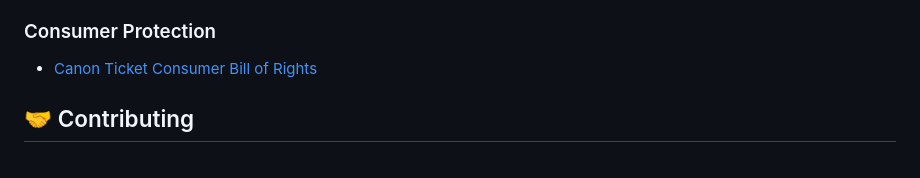
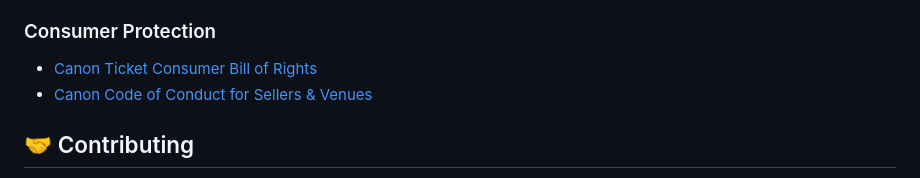
Before and after one commit to permephem/null, a Markdown page: README.md, the part around the change. Drawn GitHub-style.

```diff
--- a/README.md
+++ b/README.md
@@ -318,6 +318,7 @@ forge test
 
 ### Consumer Protection
 - [Canon Ticket Consumer Bill of Rights](docs/canon-ticket-consumer-bill-of-rights.md)
+- [Canon Code of Conduct for Sellers & Venues](docs/canon-code-of-conduct-sellers-venues.md)
 
 ## 🤝 Contributing
 
```
Also changed, not shown: apps/ticket-verification/README.md (+1 -0 lines), docs/canon-code-of-conduct-sellers-venues.md (added, +125 -0 lines).
